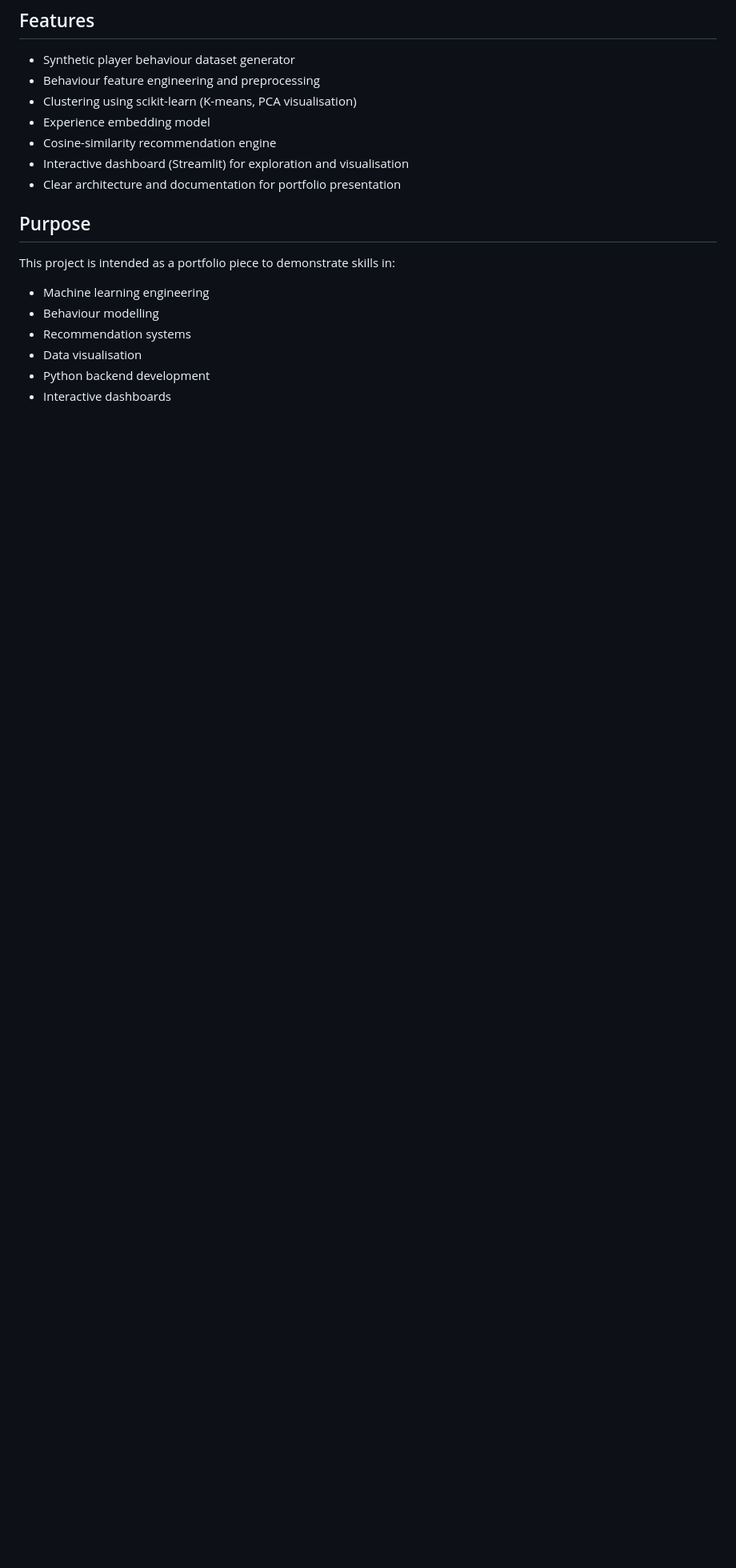
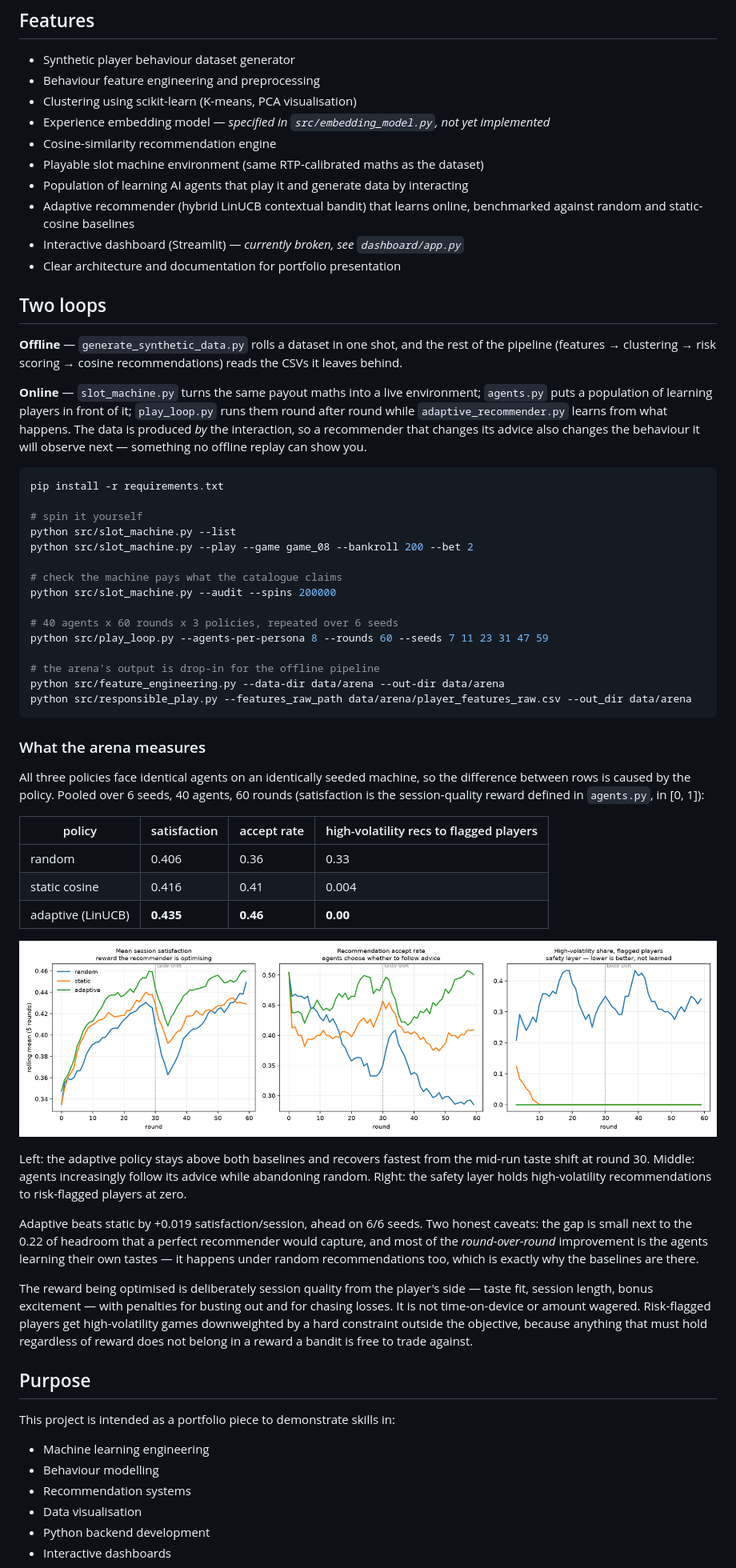
Before and after one commit to sparkp1ug/ai-player-behaviour, a Markdown page: README.md, the part around the change. Shown at 80% size. Rendered like a GitHub page; pictures changed too: docs/img/learning_curves.png (added); blank space fills up the shorter version.

````diff
--- a/README.md
+++ b/README.md
@@ -10,10 +10,78 @@ portfolio demonstration.
 - Synthetic player behaviour dataset generator
 - Behaviour feature engineering and preprocessing
 - Clustering using scikit-learn (K-means, PCA visualisation)
-- Experience embedding model
+- Experience embedding model — *specified in `src/embedding_model.py`, not yet implemented*
 - Cosine-similarity recommendation engine
-- Interactive dashboard (Streamlit) for exploration and visualisation
+- Playable slot machine environment (same RTP-calibrated maths as the dataset)
+- Population of learning AI agents that play it and generate data by interacting
+- Adaptive recommender (hybrid LinUCB contextual bandit) that learns online,
+  benchmarked against random and static-cosine baselines
+- Interactive dashboard (Streamlit) — *currently broken, see `dashboard/app.py`*
 - Clear architecture and documentation for portfolio presentation
+
+## Two loops
+
+**Offline** — `generate_synthetic_data.py` rolls a dataset in one shot, and the
+rest of the pipeline (features → clustering → risk scoring → cosine
+recommendations) reads the CSVs it leaves behind.
+
+**Online** — `slot_machine.py` turns the same payout maths into a live
+environment; `agents.py` puts a population of learning players in front of it;
+`play_loop.py` runs them round after round while `adaptive_recommender.py`
+learns from what happens. The data is produced *by* the interaction, so a
+recommender that changes its advice also changes the behaviour it will observe
+next — something no offline replay can show you.
+
+```bash
+pip install -r requirements.txt
+
+# spin it yourself
+python src/slot_machine.py --list
+python src/slot_machine.py --play --game game_08 --bankroll 200 --bet 2
+
+# check the machine pays what the catalogue claims
+python src/slot_machine.py --audit --spins 200000
+
+# 40 agents x 60 rounds x 3 policies, repeated over 6 seeds
+python src/play_loop.py --agents-per-persona 8 --rounds 60 --seeds 7 11 23 31 47 59
+
+# the arena's output is drop-in for the offline pipeline
+python src/feature_engineering.py --data-dir data/arena --out-dir data/arena
+python src/responsible_play.py --features_raw_path data/arena/player_features_raw.csv --out_dir data/arena
+```
+
+### What the arena measures
+
+All three policies face identical agents on an identically seeded machine, so
+the difference between rows is caused by the policy. Pooled over 6 seeds,
+40 agents, 60 rounds (satisfaction is the session-quality reward defined in
+`agents.py`, in [0, 1]):
+
+| policy | satisfaction | accept rate | high-volatility recs to flagged players |
+|---|---|---|---|
+| random | 0.406 | 0.36 | 0.33 |
+| static cosine | 0.416 | 0.41 | 0.004 |
+| adaptive (LinUCB) | **0.435** | **0.46** | **0.00** |
+
+![Learning curves: satisfaction, accept rate and safety-layer exposure over 60 rounds](docs/img/learning_curves.png)
+
+Left: the adaptive policy stays above both baselines and recovers fastest from
+the mid-run taste shift at round 30. Middle: agents increasingly follow its
+advice while abandoning random. Right: the safety layer holds high-volatility
+recommendations to risk-flagged players at zero.
+
+Adaptive beats static by +0.019 satisfaction/session, ahead on 6/6 seeds. Two
+honest caveats: the gap is small next to the 0.22 of headroom that a perfect
+recommender would capture, and most of the *round-over-round* improvement is
+the agents learning their own tastes — it happens under random recommendations
+too, which is exactly why the baselines are there.
+
+The reward being optimised is deliberately session quality from the player's
+side — taste fit, session length, bonus excitement — with penalties for busting
+out and for chasing losses. It is not time-on-device or amount wagered.
+Risk-flagged players get high-volatility games downweighted by a hard
+constraint outside the objective, because anything that must hold regardless of
+reward does not belong in a reward a bandit is free to trade against.
 
 ## Purpose
 This project is intended as a portfolio piece to demonstrate skills in:
````
Also changed, not shown: docs/architecture.md (+44 -1 lines), docs/img/cluster_pca.png (added), docs/img/silhouette_scores.png (added).
